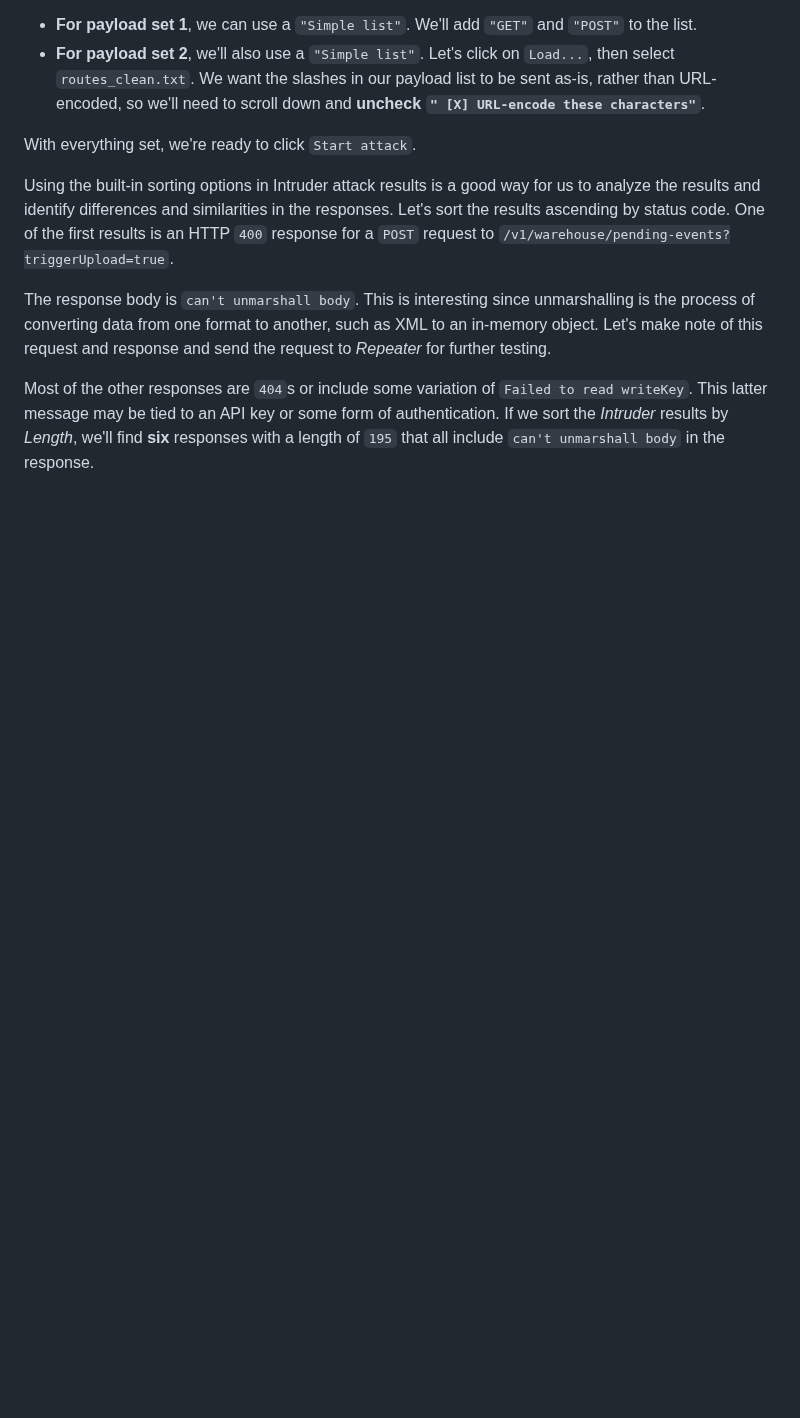
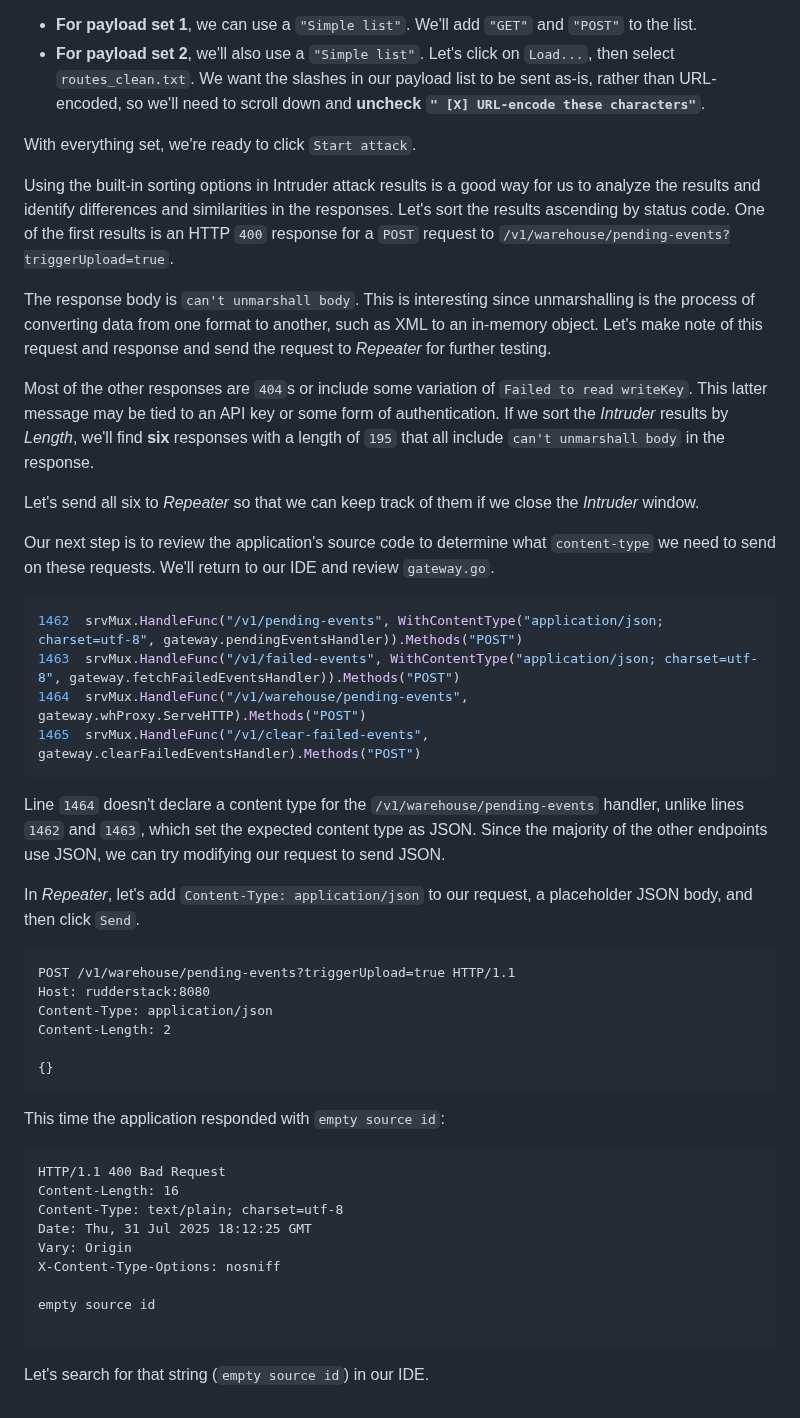
Before and after one commit to m0hammad-yaser/OSWE-AWAE-Notes, a Markdown page: RudderStack/README.md, the part around the change. Drawn GitHub-style; blank space fills up the shorter version.

````diff
--- a/RudderStack/README.md
+++ b/RudderStack/README.md
@@ -125,3 +125,37 @@ Using the built-in sorting options in Intruder attack results is a good way for
 The response body is `can't unmarshall body`. This is interesting since unmarshalling is the process of converting data from one format to another, such as XML to an in-memory object. Let's make note of this request and response and send the request to *Repeater* for further testing.
 
 Most of the other responses are `404`s or include some variation of `Failed to read writeKey`. This latter message may be tied to an API key or some form of authentication. If we sort the *Intruder* results by *Length*, we'll find **six** responses with a length of `195` that all include `can't unmarshall body` in the response.
+
+Let's send all six to *Repeater* so that we can keep track of them if we close the *Intruder* window.
+
+Our next step is to review the application's source code to determine what `content-type` we need to send on these requests. We'll return to our IDE and review `gateway.go`.
+```go
+1462  srvMux.HandleFunc("/v1/pending-events", WithContentType("application/json; charset=utf-8", gateway.pendingEventsHandler)).Methods("POST")
+1463  srvMux.HandleFunc("/v1/failed-events", WithContentType("application/json; charset=utf-8", gateway.fetchFailedEventsHandler)).Methods("POST")
+1464  srvMux.HandleFunc("/v1/warehouse/pending-events", gateway.whProxy.ServeHTTP).Methods("POST")
+1465  srvMux.HandleFunc("/v1/clear-failed-events", gateway.clearFailedEventsHandler).Methods("POST")
+```
+Line `1464` doesn't declare a content type for the `/v1/warehouse/pending-events` handler, unlike lines `1462` and `1463`, which set the expected content type as JSON. Since the majority of the other endpoints use JSON, we can try modifying our request to send JSON.
+
+In *Repeater*, let's add `Content-Type: application/json` to our request, a placeholder JSON body, and then click `Send`.
+```text
+POST /v1/warehouse/pending-events?triggerUpload=true HTTP/1.1
+Host: rudderstack:8080
+Content-Type: application/json
+Content-Length: 2
+
+{}
+```
+This time the application responded with `empty source id`:
+```text
+HTTP/1.1 400 Bad Request
+Content-Length: 16
+Content-Type: text/plain; charset=utf-8
+Date: Thu, 31 Jul 2025 18:12:25 GMT
+Vary: Origin
+X-Content-Type-Options: nosniff
+
+empty source id
+
+```
+Let's search for that string (`empty source id`) in our IDE.
````
